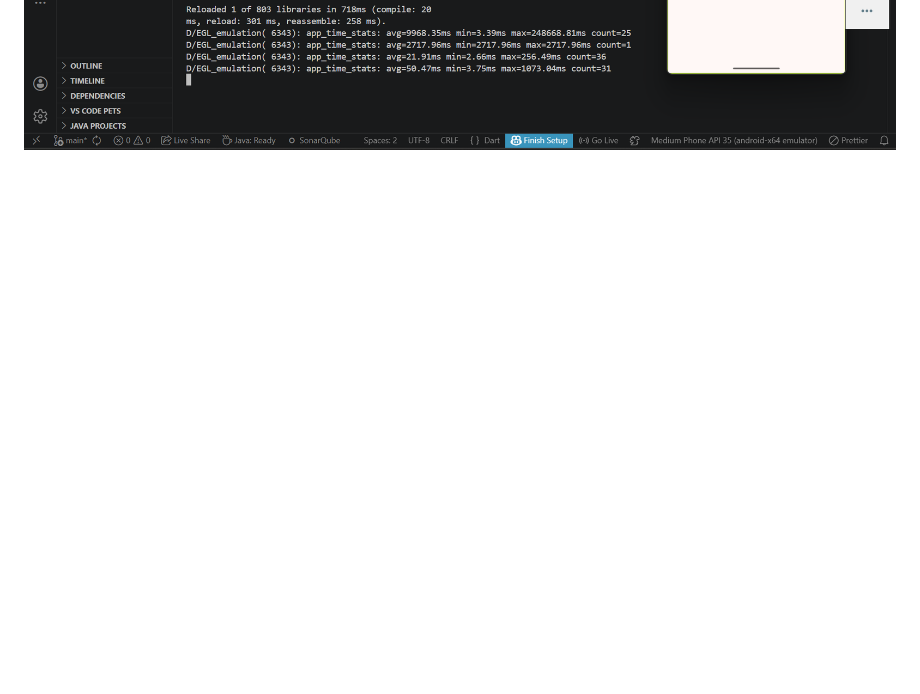
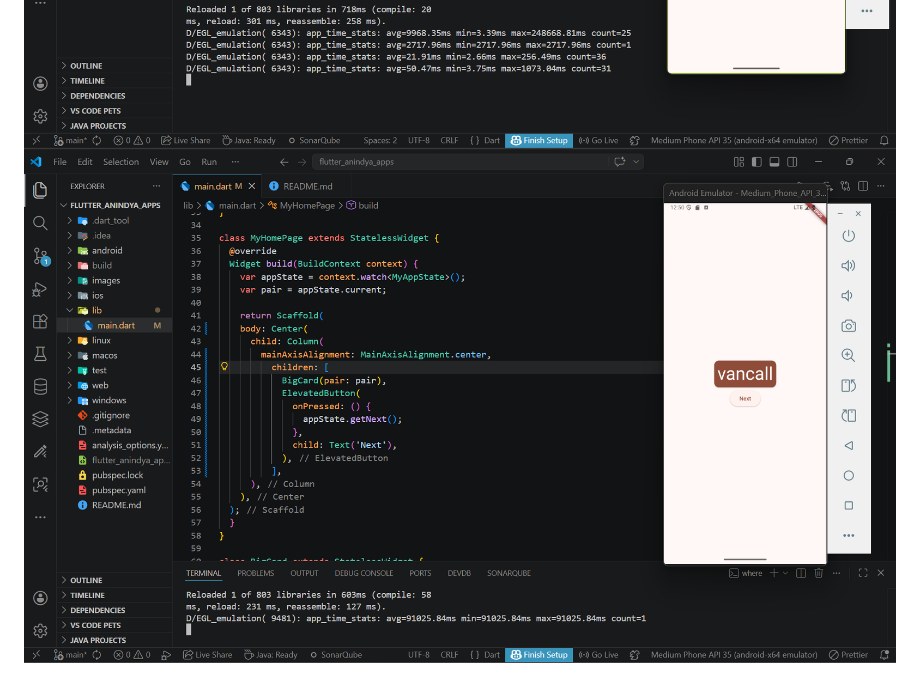
Before and after one commit to AnindyaNaura12/flutter-anindya-apps, a Markdown page: README.md, the part around the change. Drawn GitHub-style; pictures changed too: images/10.png (added); blank space fills up the shorter version.

Commit message:
center the ui

```diff
--- a/README.md
+++ b/README.md
@@ -13,3 +13,4 @@ A new Flutter project.
 ![Screenshot theme and style](images/07.png)
 ![Screenshot text theme](images/08.png)
 ![Screenshot improve accessibility](images/09.png)
+![Screenshot center the ui](images/10.png)
```
Also changed, not shown: 1 other file.
